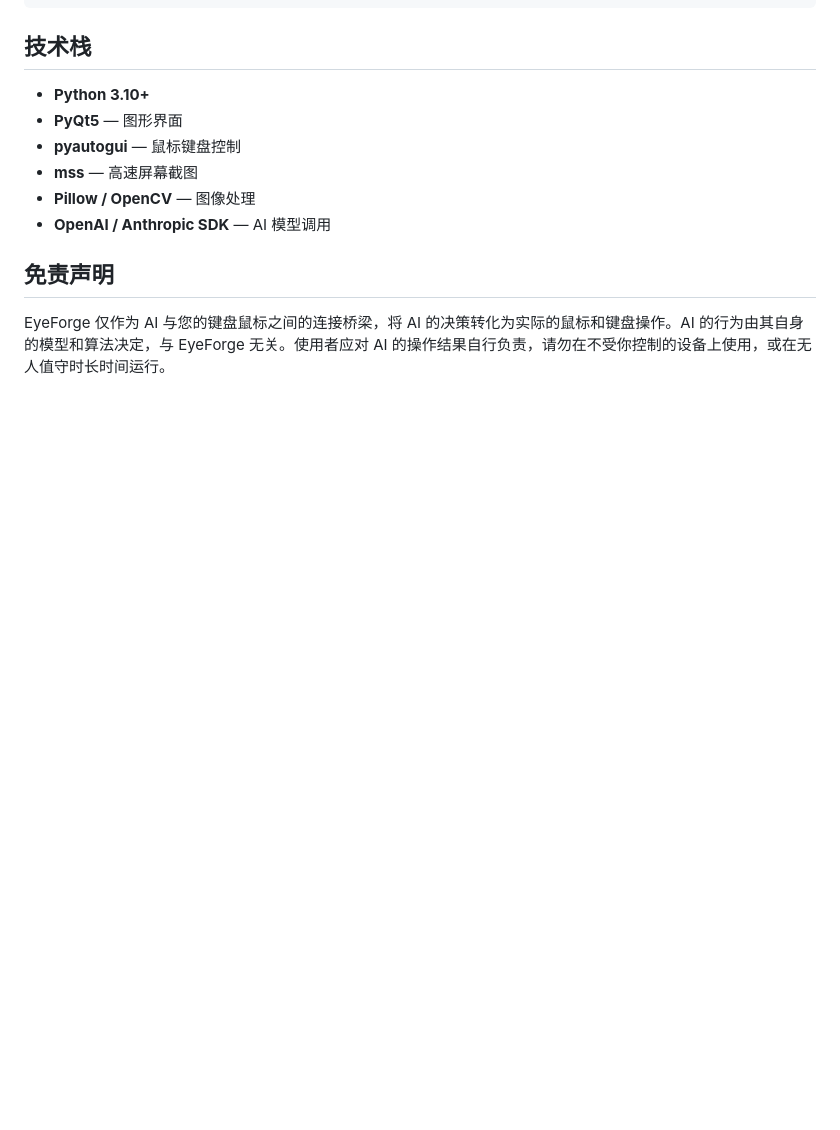
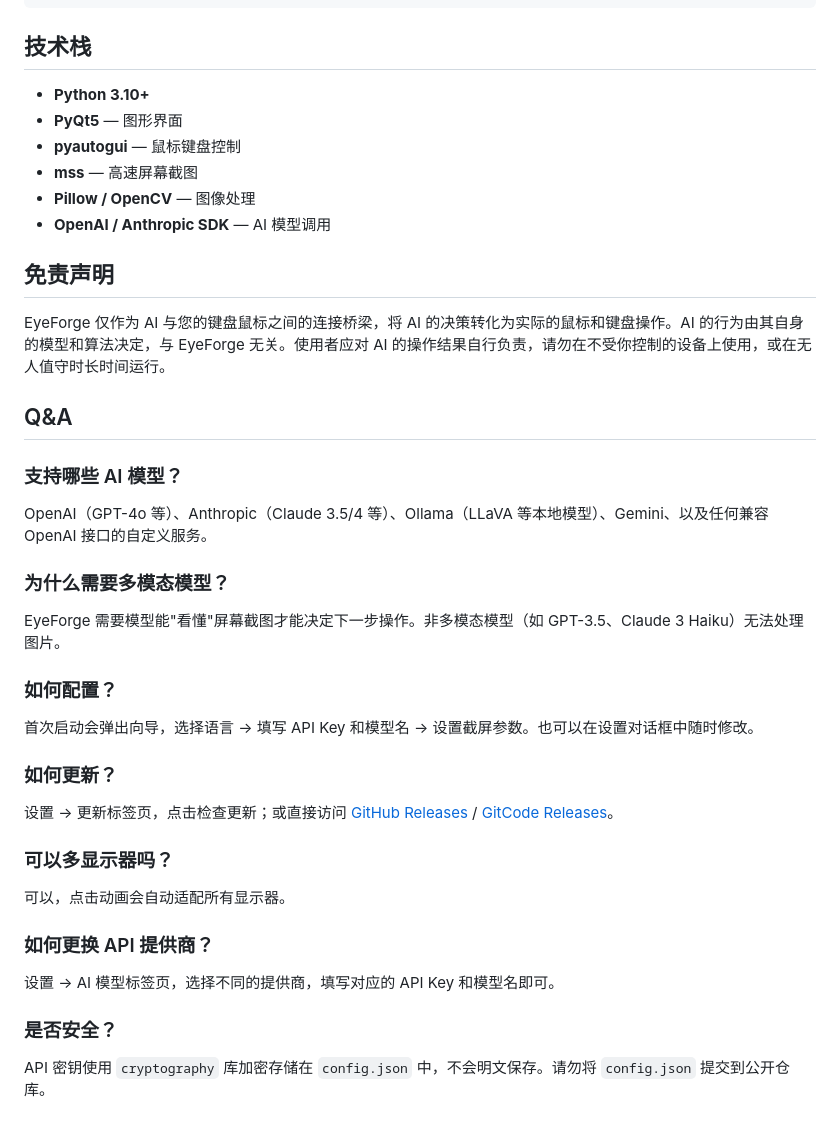
Before and after one commit to xiaopi668/EyeForge, a Markdown page: README.md, the part around the change. Rendered like a GitHub page; blank space fills up the shorter version.

```diff
--- a/README.md
+++ b/README.md
@@ -87,3 +87,26 @@ EyeForge/
 ## 免责声明
 
 EyeForge 仅作为 AI 与您的键盘鼠标之间的连接桥梁，将 AI 的决策转化为实际的鼠标和键盘操作。AI 的行为由其自身的模型和算法决定，与 EyeForge 无关。使用者应对 AI 的操作结果自行负责，请勿在不受你控制的设备上使用，或在无人值守时长时间运行。
+
+## Q&A
+
+### 支持哪些 AI 模型？
+OpenAI（GPT-4o 等）、Anthropic（Claude 3.5/4 等）、Ollama（LLaVA 等本地模型）、Gemini、以及任何兼容 OpenAI 接口的自定义服务。
+
+### 为什么需要多模态模型？
+EyeForge 需要模型能"看懂"屏幕截图才能决定下一步操作。非多模态模型（如 GPT-3.5、Claude 3 Haiku）无法处理图片。
+
+### 如何配置？
+首次启动会弹出向导，选择语言 → 填写 API Key 和模型名 → 设置截屏参数。也可以在设置对话框中随时修改。
+
+### 如何更新？
+设置 → 更新标签页，点击检查更新；或直接访问 [GitHub Releases](https://github.com/xiaopi668/EyeForge/releases) / [GitCode Releases](https://gitcode.com/xiaopi668/EyeForge/releases)。
+
+### 可以多显示器吗？
+可以，点击动画会自动适配所有显示器。
+
+### 如何更换 API 提供商？
+设置 → AI 模型标签页，选择不同的提供商，填写对应的 API Key 和模型名即可。
+
+### 是否安全？
+API 密钥使用 `cryptography` 库加密存储在 `config.json` 中，不会明文保存。请勿将 `config.json` 提交到公开仓库。
```
Also changed, not shown: README_EN.md (+23 -0 lines).
